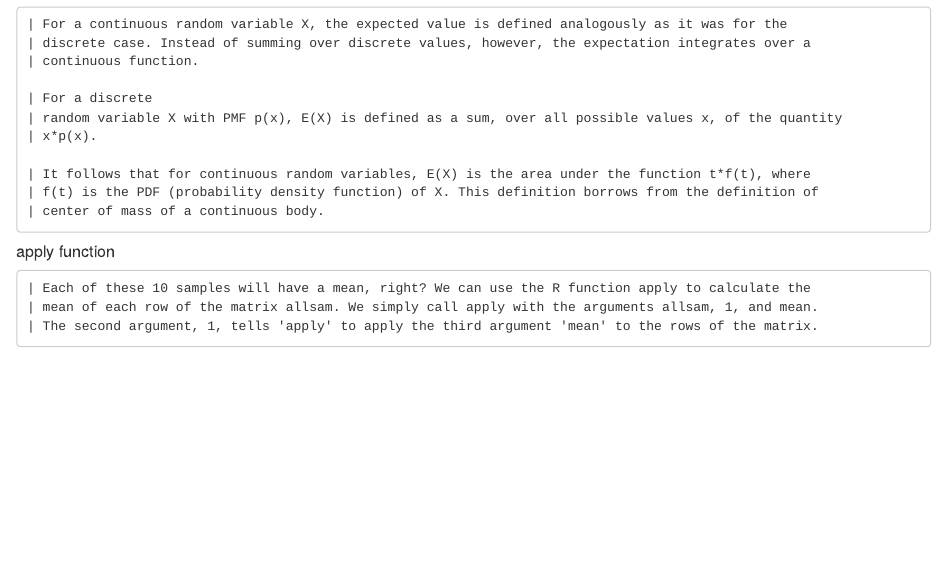
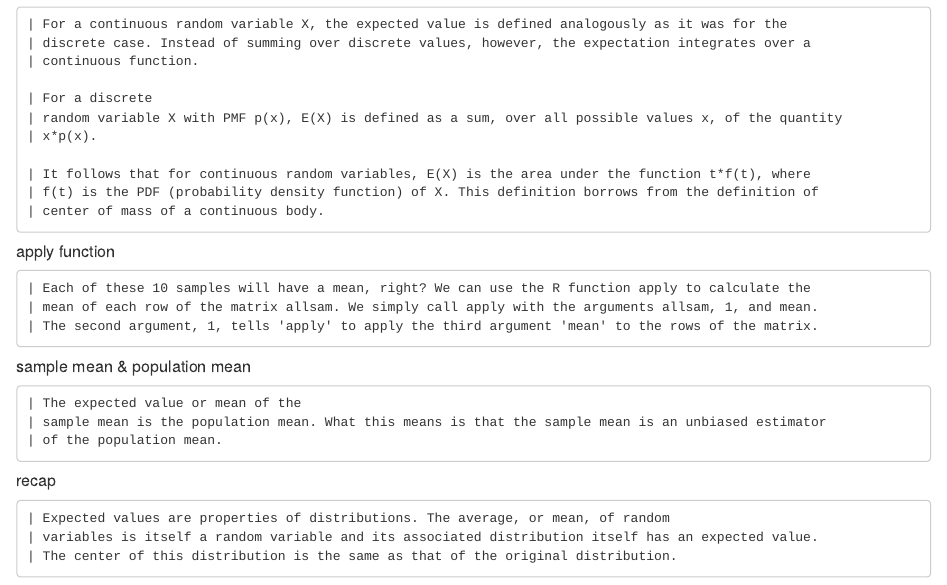
Before and after one commit to cynthia0611/Coursera-Statistical-Inference, an R Markdown document (Swirl-5.Expectations.Rmd): the page in a window 1100 px wide, from 300 px down. Rendered offline with R 4.5, knitr and Pandoc, with nearby package versions.

Commit message:
Update Swirl-5.Expectations.Rmd

````diff
--- a/Swirl-5.Expectations.Rmd
+++ b/Swirl-5.Expectations.Rmd
@@ -34,3 +34,16 @@
 | mean of each row of the matrix allsam. We simply call apply with the arguments allsam, 1, and mean.
 | The second argument, 1, tells 'apply' to apply the third argument 'mean' to the rows of the matrix.
 ```
+
+##### sample mean & population mean
+```
+| The expected value or mean of the
+| sample mean is the population mean. What this means is that the sample mean is an unbiased estimator
+| of the population mean.
+```
+##### recap
+```
+| Expected values are properties of distributions. The average, or mean, of random
+| variables is itself a random variable and its associated distribution itself has an expected value.
+| The center of this distribution is the same as that of the original distribution.
+```
````
